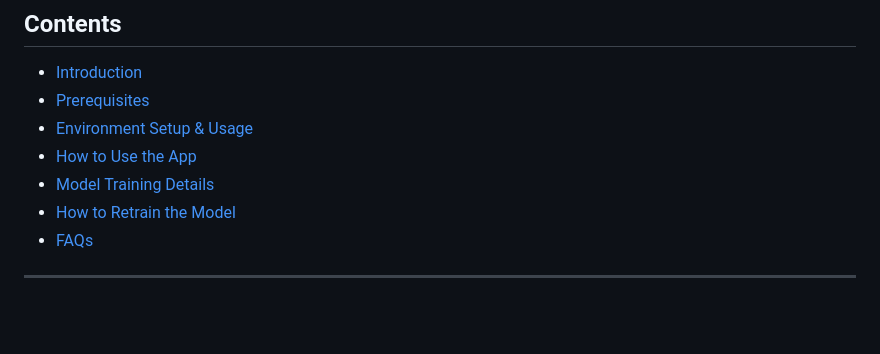
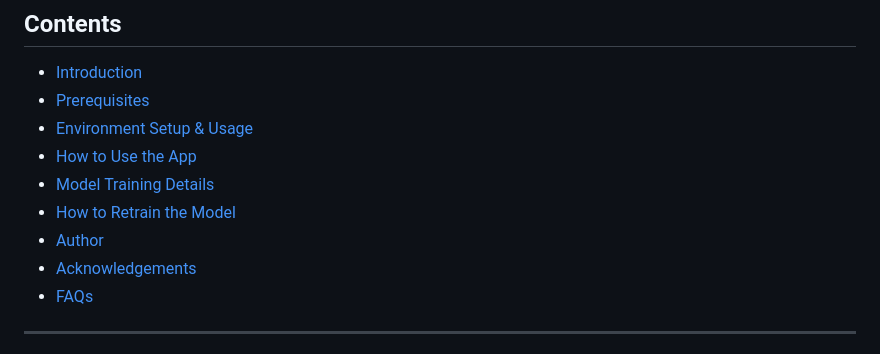
Before and after one commit to Nitin-Nandan/CodeClauseInternship_CropDiseaseIdentification, a Markdown page: README.md, the part around the change. Rendered like a GitHub page; blank space fills up the shorter version.

```diff
--- a/README.md
+++ b/README.md
@@ -12,6 +12,8 @@ A user-friendly deep learning web app for identifying crop diseases from leaf im
 * [How to Use the App](#how-to-use-the-app)
 * [Model Training Details](#model-training-details)
 * [How to Retrain the Model](#how-to-retrain-the-model)
+* [Author](#author)
+* [Acknowledgements](#acknowledgements)
 * [FAQs](#faqs)
 
 ---
```
